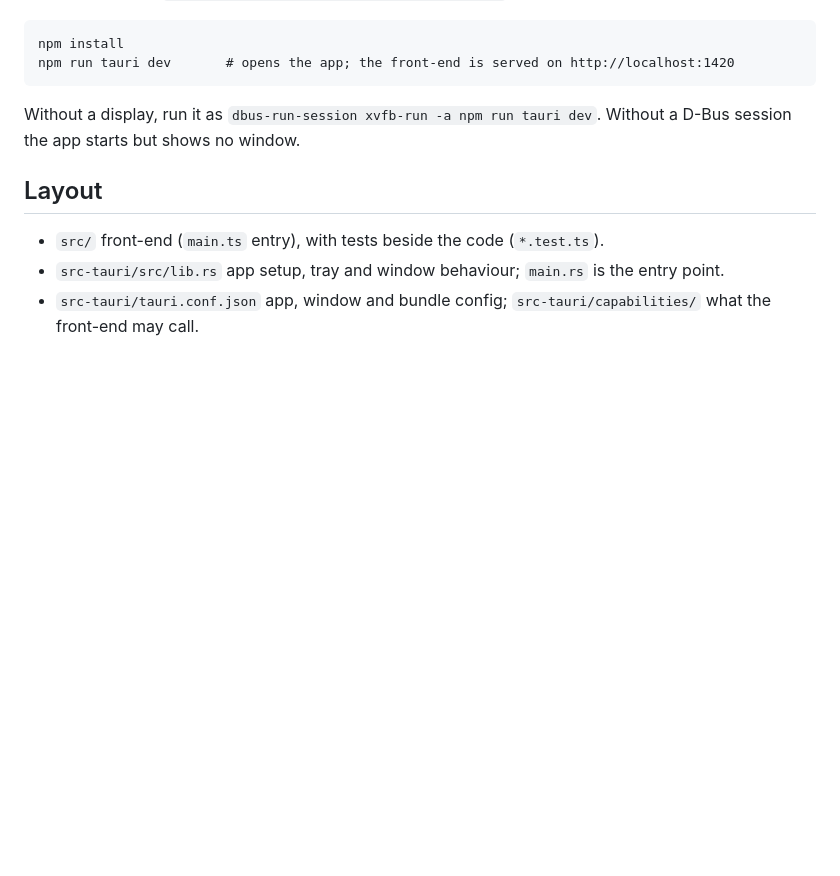
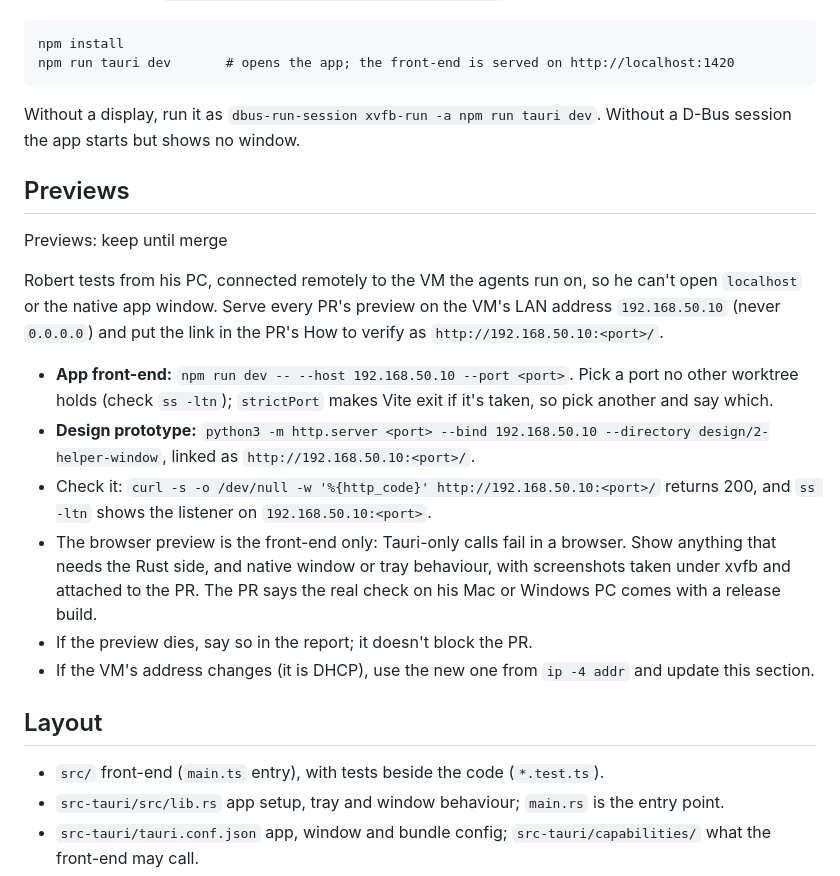
Before and after one commit to robpaolella/bureaucracy-forever-helper, a Markdown page: AGENTS.md, the part around the change. Drawn GitHub-style; blank space fills up the shorter version.

Commit message:
docs: serve PR previews on the VM's LAN address (#48)

````diff
--- a/AGENTS.md
+++ b/AGENTS.md
@@ -24,6 +24,17 @@ npm install
 npm run tauri dev       # opens the app; the front-end is served on http://localhost:1420
 ```
 Without a display, run it as `dbus-run-session xvfb-run -a npm run tauri dev`. Without a D-Bus session the app starts but shows no window.
+
+## Previews
+Previews: keep until merge
+
+Robert tests from his PC, connected remotely to the VM the agents run on, so he can't open `localhost` or the native app window. Serve every PR's preview on the VM's LAN address `192.168.50.10` (never `0.0.0.0`) and put the link in the PR's How to verify as `http://192.168.50.10:<port>/`.
+- **App front-end:** `npm run dev -- --host 192.168.50.10 --port <port>`. Pick a port no other worktree holds (check `ss -ltn`); `strictPort` makes Vite exit if it's taken, so pick another and say which.
+- **Design prototype:** `python3 -m http.server <port> --bind 192.168.50.10 --directory design/2-helper-window`, linked as `http://192.168.50.10:<port>/`.
+- Check it: `curl -s -o /dev/null -w '%{http_code}' http://192.168.50.10:<port>/` returns 200, and `ss -ltn` shows the listener on `192.168.50.10:<port>`.
+- The browser preview is the front-end only: Tauri-only calls fail in a browser. Show anything that needs the Rust side, and native window or tray behaviour, with screenshots taken under xvfb and attached to the PR. The PR says the real check on his Mac or Windows PC comes with a release build.
+- If the preview dies, say so in the report; it doesn't block the PR.
+- If the VM's address changes (it is DHCP), use the new one from `ip -4 addr` and update this section.
 
 ## Layout
 - `src/` front-end (`main.ts` entry), with tests beside the code (`*.test.ts`).
````
